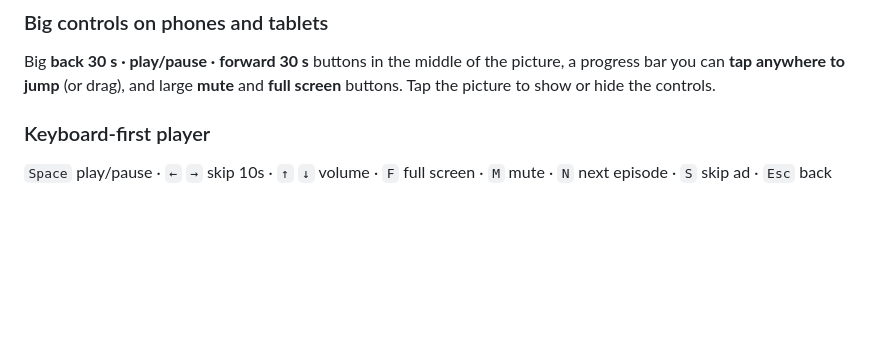
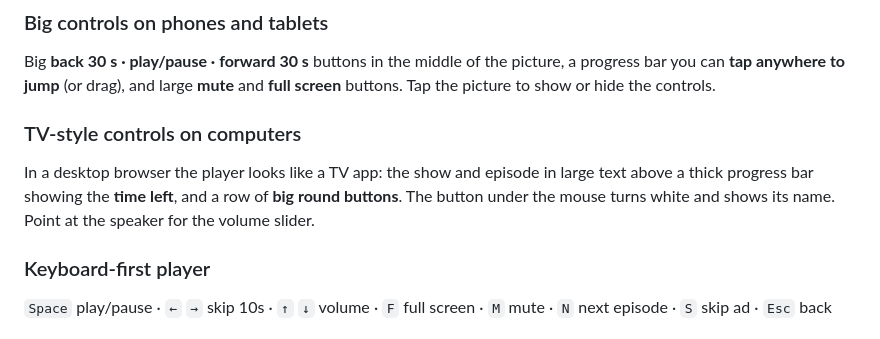
Before and after one commit to crash101g/homeflix, a Markdown page: README.md, the part around one of its changes. Rendered like a GitHub page; blank space fills up the shorter version.

```diff
--- a/README.md
+++ b/README.md
@@ -110,6 +110,9 @@ It's one file and uses nothing outside the Python standard library. You can read
 
 ### Big controls on phones and tablets
 Big **back 30 s · play/pause · forward 30 s** buttons in the middle of the picture, a progress bar you can **tap anywhere to jump** (or drag), and large **mute** and **full screen** buttons. Tap the picture to show or hide the controls.
+
+### TV-style controls on computers
+In a desktop browser the player looks like a TV app: the show and episode in large text above a thick progress bar showing the **time left**, and a row of **big round buttons**. The button under the mouse turns white and shows its name. Point at the speaker for the volume slider.
 
 ### Keyboard-first player
 `Space` play/pause · `←` `→` skip 10s · `↑` `↓` volume · `F` full screen · `M` mute · `N` next episode · `S` skip ad · `Esc` back
```
Also changed, not shown: other parts of README.md (+1 -1 lines), docs/screenshots/player.jpg.
